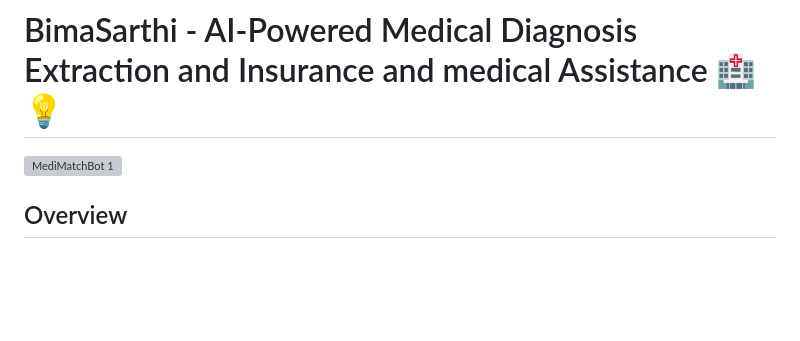
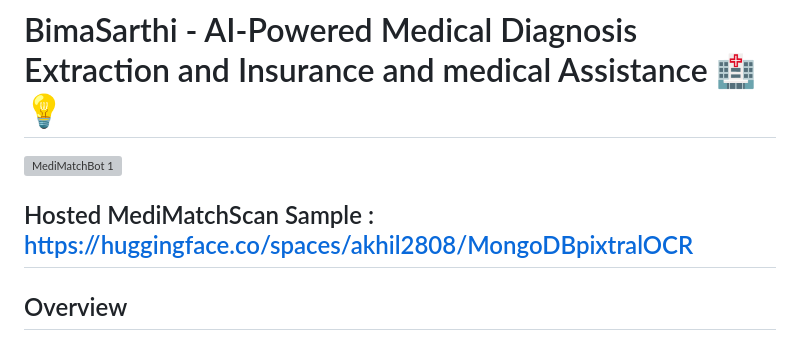
Before and after one commit to atharvaawatade/BimaSarthi, a Markdown page: README.md, the part around the change. GitHub-like rendering; blank space fills up the shorter version; grey boxes are pictures that could not be loaded.

```diff
--- a/README.md
+++ b/README.md
@@ -1,5 +1,7 @@
 # BimaSarthi - AI-Powered Medical Diagnosis Extraction and Insurance and medical Assistance 🏥💡
 ![MediMatchBot 1](https://github.com/user-attachments/assets/e6307b89-002f-4ec1-bd1f-9fc0b3eef6ab)
+
+## Hosted MediMatchScan Sample : https://huggingface.co/spaces/akhil2808/MongoDBpixtralOCR
 
 
 ## Overview
```
